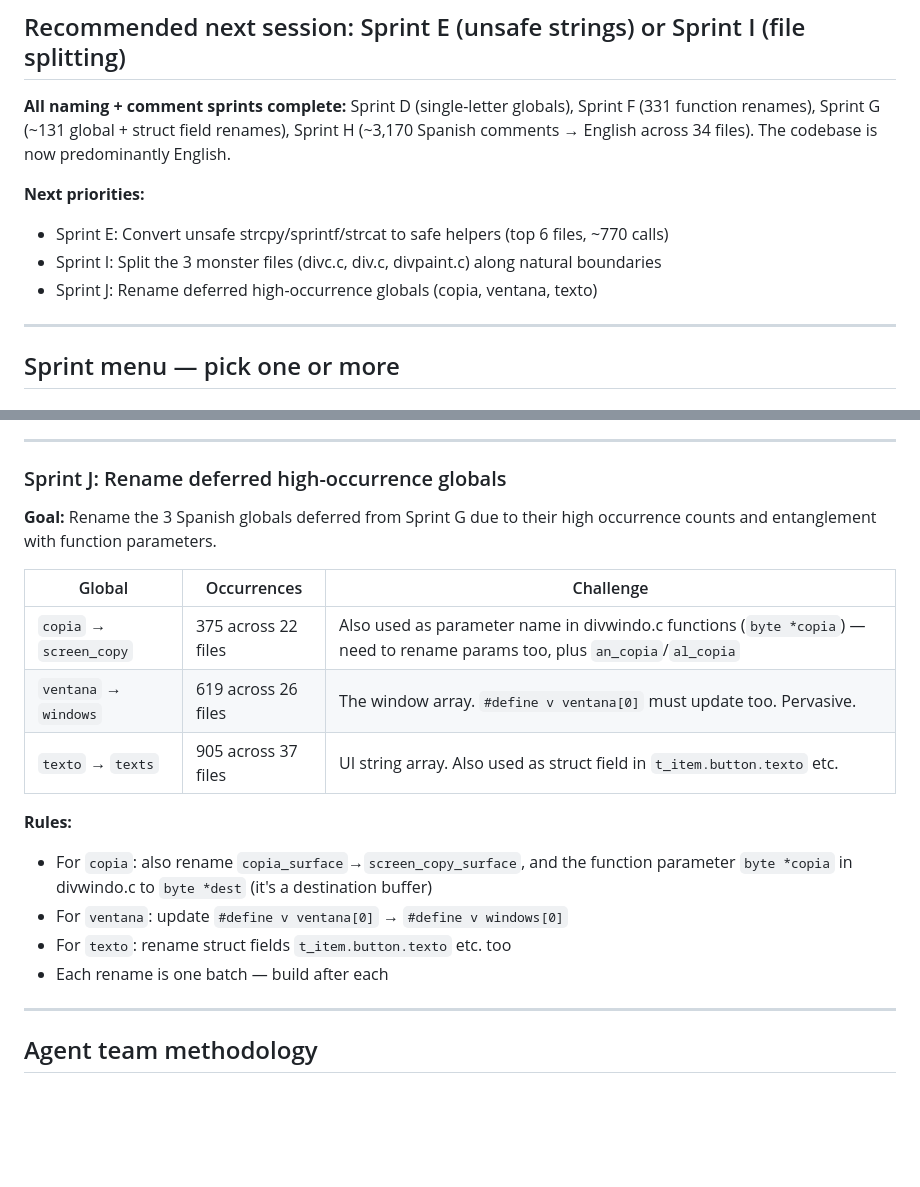
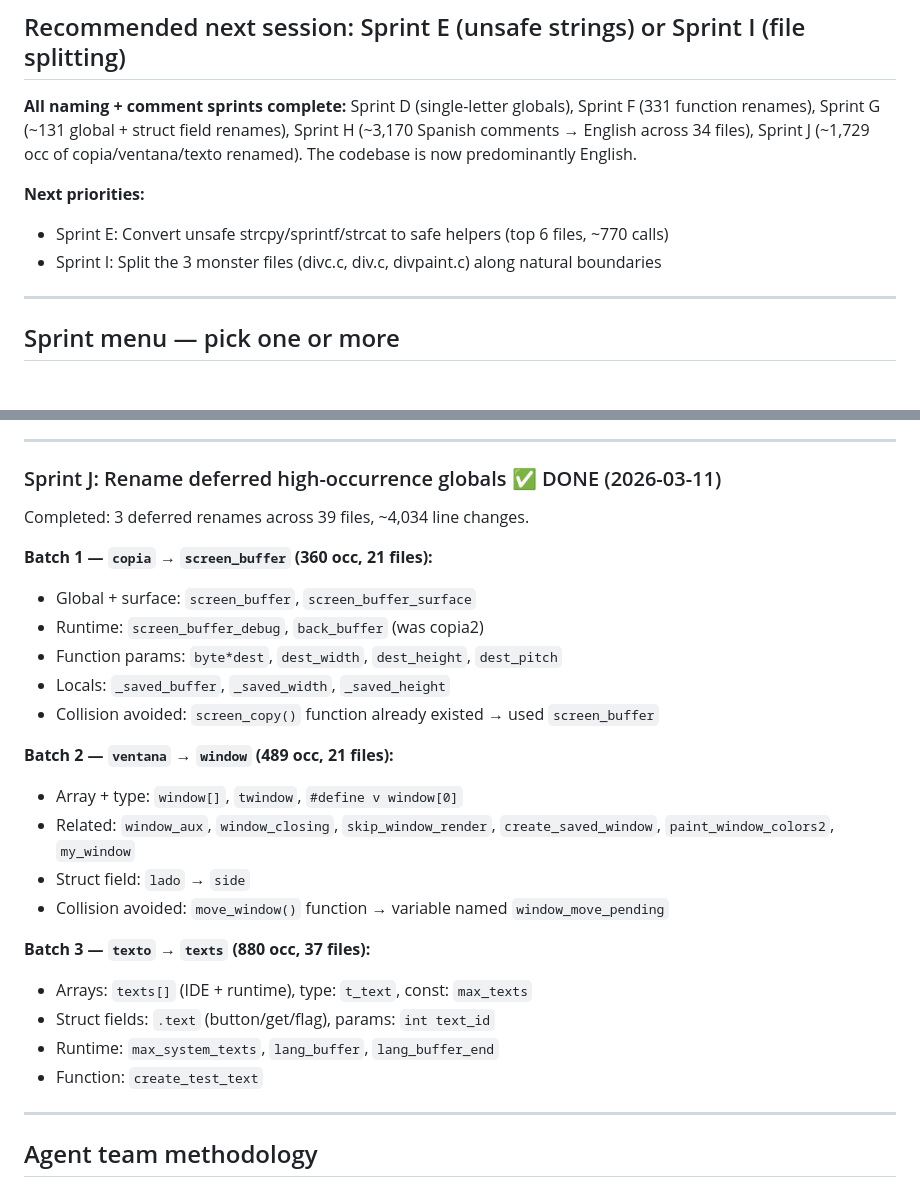
Before and after one commit to Habitante/div-games-studio, a Markdown page: SPRINT-PROMPT.md, 2 parts joined by grey strips. Rendered like a GitHub page; blank space fills up the shorter version.

Commit message:
Update ROADMAP.md and SPRINT-PROMPT.md for Sprint J completion
Co-Authored-By: Claude Opus 4.6 <noreply@anthropic.com>

```diff
--- a/SPRINT-PROMPT.md
+++ b/SPRINT-PROMPT.md
@@ -34,12 +34,12 @@ confirm zero warnings. Current baseline: **0 warnings** (Sprint A completed 2026
 
 **All naming + comment sprints complete:** Sprint D (single-letter globals), Sprint F (331
 function renames), Sprint G (~131 global + struct field renames), Sprint H (~3,170 Spanish
-comments → English across 34 files). The codebase is now predominantly English.
+comments → English across 34 files), Sprint J (~1,729 occ of copia/ventana/texto renamed).
+The codebase is now predominantly English.
 
 **Next priorities:**
 - Sprint E: Convert unsafe strcpy/sprintf/strcat to safe helpers (top 6 files, ~770 calls)
 - Sprint I: Split the 3 monster files (divc.c, div.c, divpaint.c) along natural boundaries
-- Sprint J: Rename deferred high-occurrence globals (copia, ventana, texto)
 
 ---
 
@@ -175,23 +175,29 @@ architecture docs.
 
 ---
 
-### Sprint J: Rename deferred high-occurrence globals
+### Sprint J: Rename deferred high-occurrence globals ✅ DONE (2026-03-11)
 
-**Goal:** Rename the 3 Spanish globals deferred from Sprint G due to their high
-occurrence counts and entanglement with function parameters.
+Completed: 3 deferred renames across 39 files, ~4,034 line changes.
 
-| Global | Occurrences | Challenge |
-|--------|-------------|-----------|
-| `copia` → `screen_copy` | 375 across 22 files | Also used as parameter name in divwindo.c functions (`byte *copia`) — need to rename params too, plus `an_copia`/`al_copia` |
-| `ventana` → `windows` | 619 across 26 files | The window array. `#define v ventana[0]` must update too. Pervasive. |
-| `texto` → `texts` | 905 across 37 files | UI string array. Also used as struct field in `t_item.button.texto` etc. |
+**Batch 1 — `copia` → `screen_buffer` (360 occ, 21 files):**
+- Global + surface: `screen_buffer`, `screen_buffer_surface`
+- Runtime: `screen_buffer_debug`, `back_buffer` (was copia2)
+- Function params: `byte*dest`, `dest_width`, `dest_height`, `dest_pitch`
+- Locals: `_saved_buffer`, `_saved_width`, `_saved_height`
+- Collision avoided: `screen_copy()` function already existed → used `screen_buffer`
 
-**Rules:**
-- For `copia`: also rename `copia_surface`→`screen_copy_surface`, and the function
-  parameter `byte *copia` in divwindo.c to `byte *dest` (it's a destination buffer)
-- For `ventana`: update `#define v ventana[0]` → `#define v windows[0]`
-- For `texto`: rename struct fields `t_item.button.texto` etc. too
-- Each rename is one batch — build after each
+**Batch 2 — `ventana` → `window` (489 occ, 21 files):**
+- Array + type: `window[]`, `twindow`, `#define v window[0]`
+- Related: `window_aux`, `window_closing`, `skip_window_render`,
+  `create_saved_window`, `paint_window_colors2`, `my_window`
+- Struct field: `lado` → `side`
+- Collision avoided: `move_window()` function → variable named `window_move_pending`
+
+**Batch 3 — `texto` → `texts` (880 occ, 37 files):**
+- Arrays: `texts[]` (IDE + runtime), type: `t_text`, const: `max_texts`
+- Struct fields: `.text` (button/get/flag), params: `int text_id`
+- Runtime: `max_system_texts`, `lang_buffer`, `lang_buffer_end`
+- Function: `create_test_text`
 
 ---
 
```
Also changed, not shown: ROADMAP.md (+3 -2 lines).
